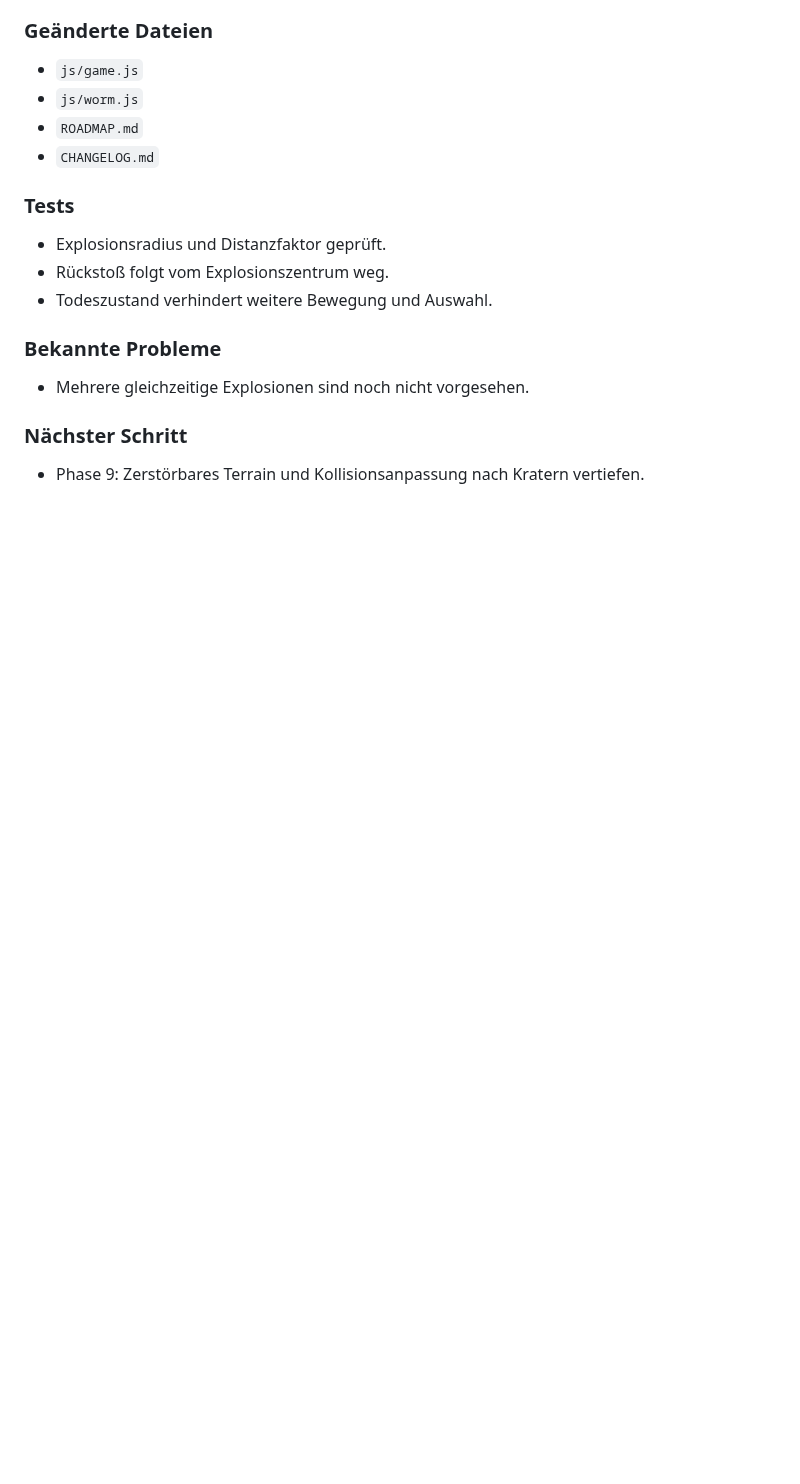
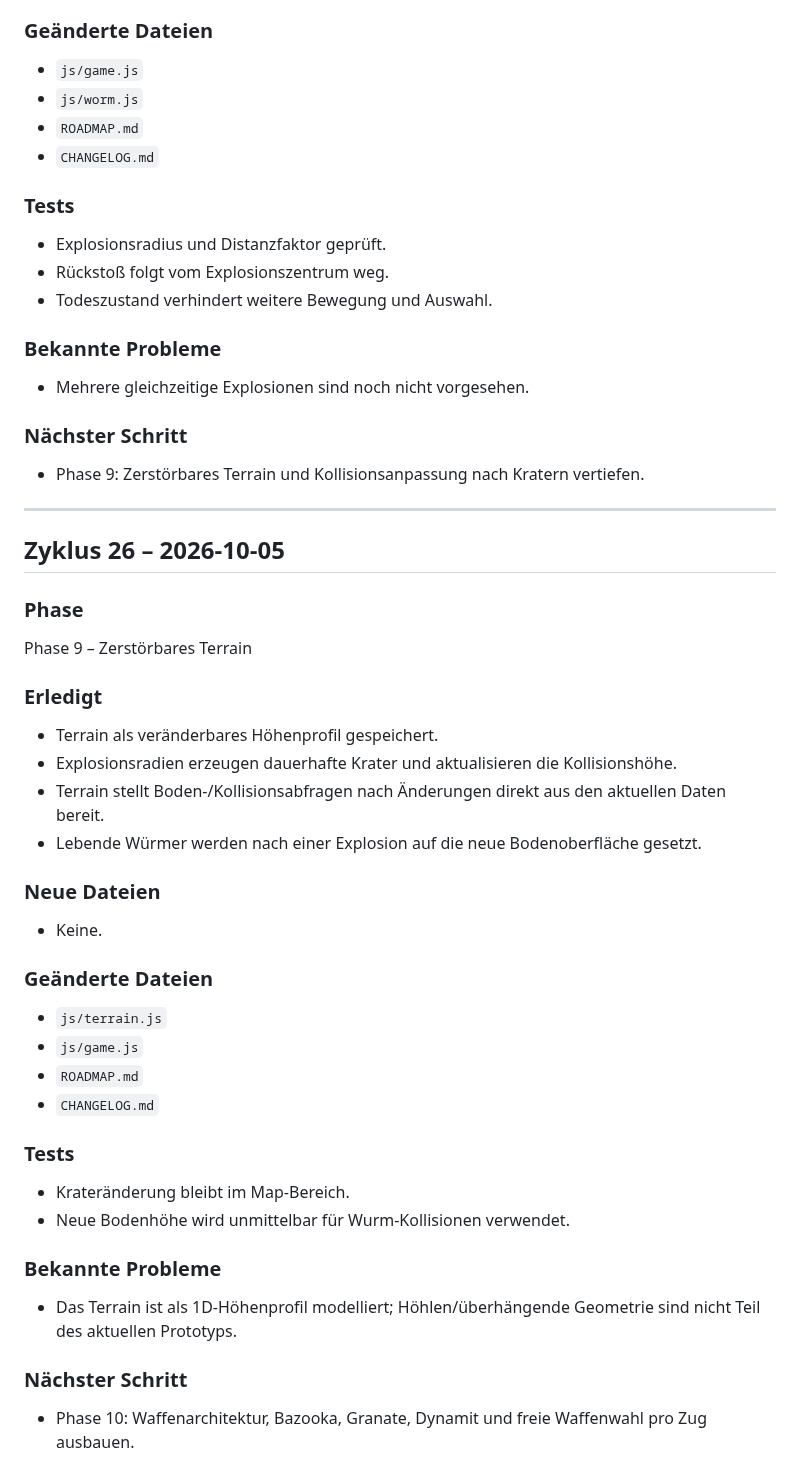
Before and after one commit to SimonP1P/worms, a Markdown page: CHANGELOG.md, the part around the change. GitHub-like rendering; blank space fills up the shorter version.

Commit message:
Phase 9: Document destructible terrain

```diff
--- a/CHANGELOG.md
+++ b/CHANGELOG.md
@@ -803,3 +803,36 @@ Phase 8 – Explosionen und Schaden
 
 ### Nächster Schritt
 - Phase 9: Zerstörbares Terrain und Kollisionsanpassung nach Kratern vertiefen.
+
+
+---
+
+## Zyklus 26 – 2026-10-05
+
+### Phase
+Phase 9 – Zerstörbares Terrain
+
+### Erledigt
+- Terrain als veränderbares Höhenprofil gespeichert.
+- Explosionsradien erzeugen dauerhafte Krater und aktualisieren die Kollisionshöhe.
+- Terrain stellt Boden-/Kollisionsabfragen nach Änderungen direkt aus den aktuellen Daten bereit.
+- Lebende Würmer werden nach einer Explosion auf die neue Bodenoberfläche gesetzt.
+
+### Neue Dateien
+- Keine.
+
+### Geänderte Dateien
+- `js/terrain.js`
+- `js/game.js`
+- `ROADMAP.md`
+- `CHANGELOG.md`
+
+### Tests
+- Krateränderung bleibt im Map-Bereich.
+- Neue Bodenhöhe wird unmittelbar für Wurm-Kollisionen verwendet.
+
+### Bekannte Probleme
+- Das Terrain ist als 1D-Höhenprofil modelliert; Höhlen/überhängende Geometrie sind nicht Teil des aktuellen Prototyps.
+
+### Nächster Schritt
+- Phase 10: Waffenarchitektur, Bazooka, Granate, Dynamit und freie Waffenwahl pro Zug ausbauen.
```
